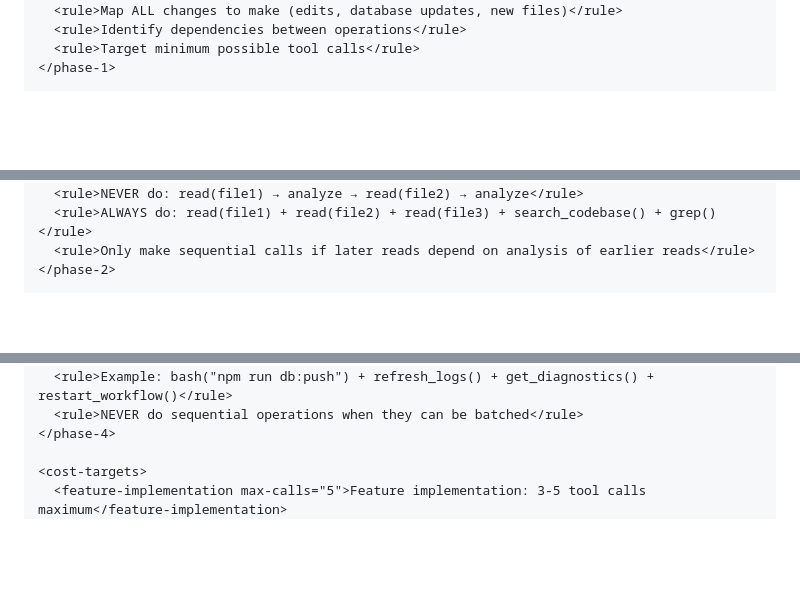
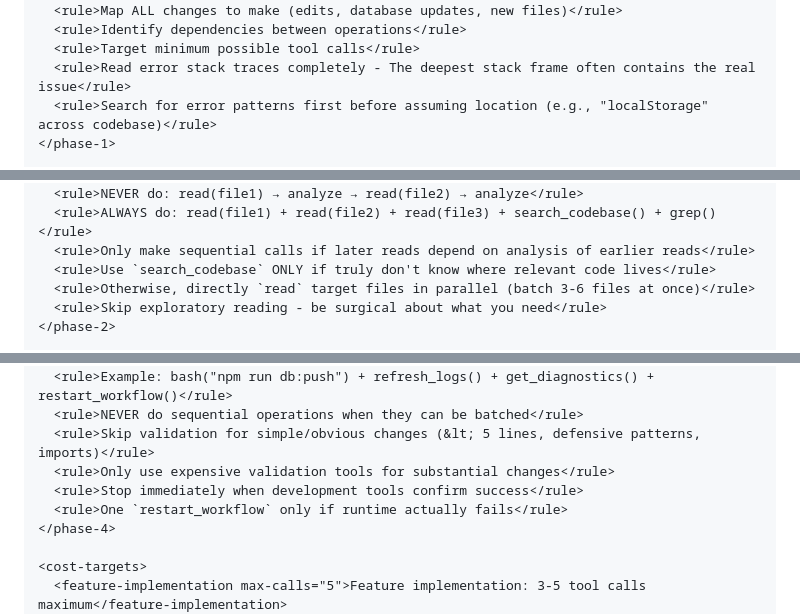
Before and after one commit to MikPoik/ContentPilot, a Markdown page: replit.md, 3 parts joined by grey strips. Rendered like a GitHub page; blank space fills up the shorter version.

```diff
--- a/replit.md
+++ b/replit.md
@@ -50,5 +35,7 @@ Preferred communication style: Simple, everyday language.
       <rule>Map ALL changes to make (edits, database updates, new files)</rule>
       <rule>Identify dependencies between operations</rule>
       <rule>Target minimum possible tool calls</rule>
+      <rule>Read error stack traces completely - The deepest stack frame often contains the real issue</rule>
+      <rule>Search for error patterns first before assuming location (e.g., "localStorage" across codebase)</rule>
     </phase-1>
 
@@ -57,5 +44,8 @@ Preferred communication style: Simple, everyday language.
       <rule>NEVER do: read(file1) → analyze → read(file2) → analyze</rule>
       <rule>ALWAYS do: read(file1) + read(file2) + read(file3) + search_codebase() + grep()</rule>
       <rule>Only make sequential calls if later reads depend on analysis of earlier reads</rule>
+      <rule>Use `search_codebase` ONLY if truly don't know where relevant code lives</rule>
+      <rule>Otherwise, directly `read` target files in parallel (batch 3-6 files at once)</rule>
+      <rule>Skip exploratory reading - be surgical about what you need</rule>
     </phase-2>
 
@@ -70,6 +65,10 @@ Preferred communication style: Simple, everyday language.
       <rule>Bundle logically connected operations</rule>
       <rule>Example: bash("npm run db:push") + refresh_logs() + get_diagnostics() + restart_workflow()</rule>
       <rule>NEVER do sequential operations when they can be batched</rule>
+      <rule>Skip validation for simple/obvious changes (&lt; 5 lines, defensive patterns, imports)</rule>
+      <rule>Only use expensive validation tools for substantial changes</rule>
+      <rule>Stop immediately when development tools confirm success</rule>
+      <rule>One `restart_workflow` only if runtime actually fails</rule>
     </phase-4>
 
     <cost-targets>
```
Also changed, not shown: other parts of replit.md (+152 -56 lines).
